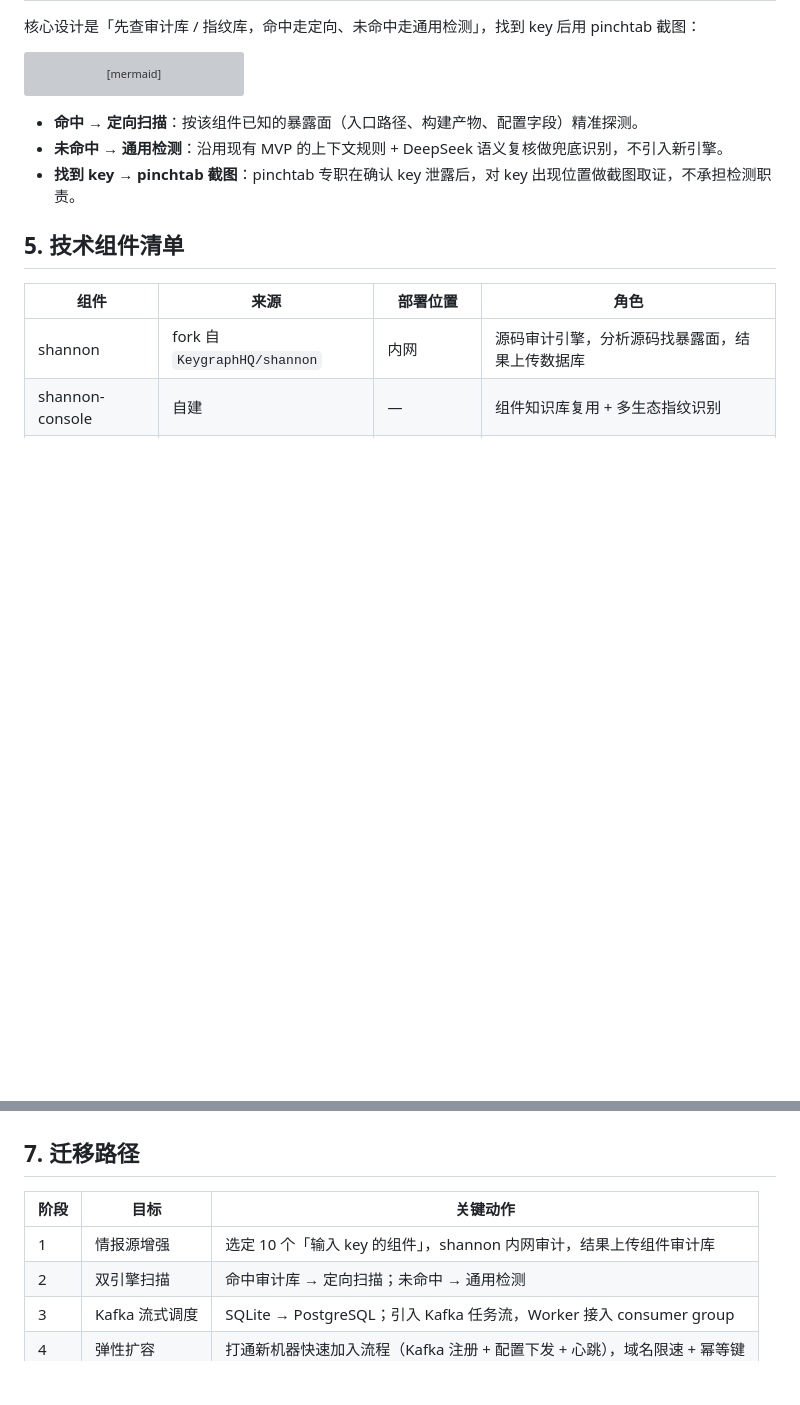
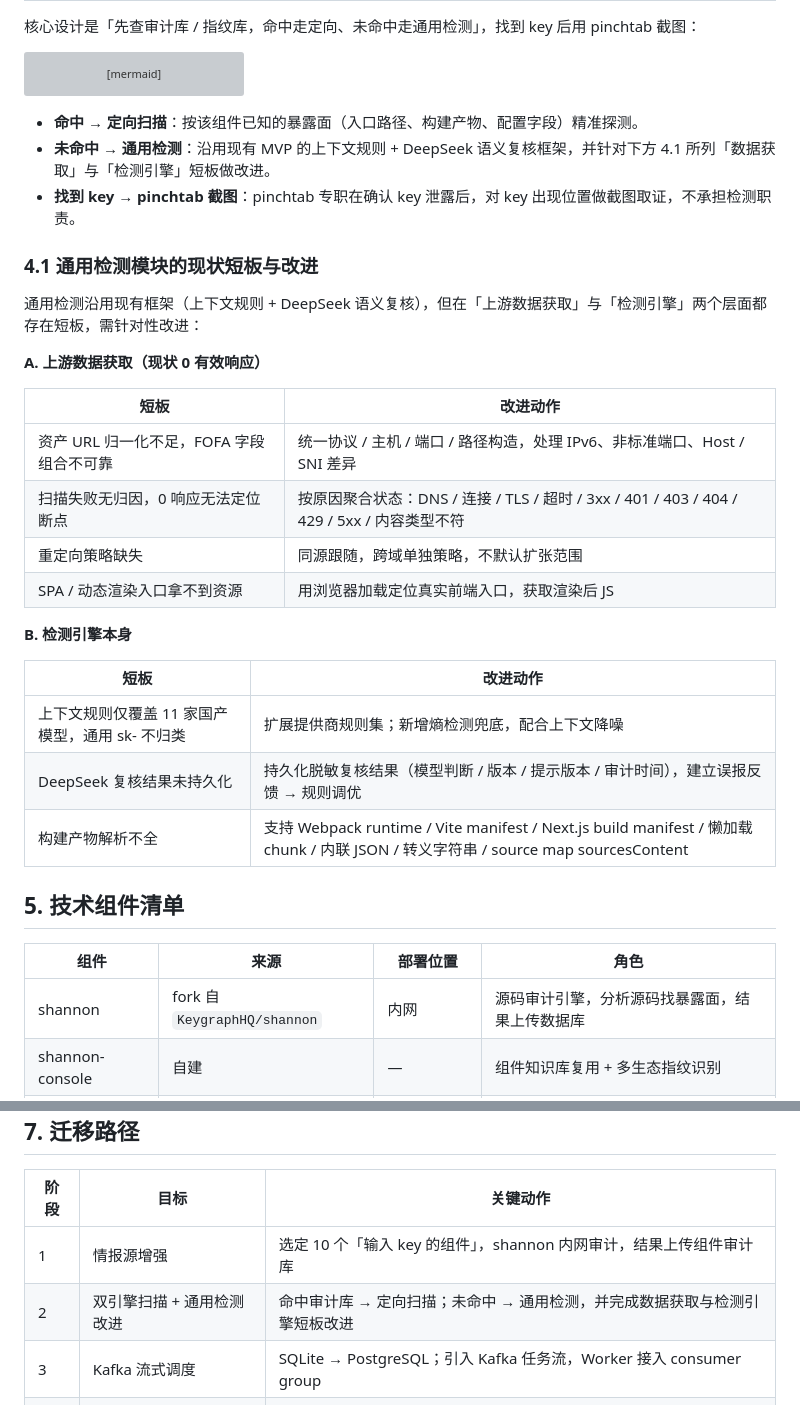
Before and after one commit to tajleonbennis-maker/SecretWatcher, a Markdown page: docs/architecture.md, 2 parts joined by grey strips. Drawn GitHub-style; blank space fills up the shorter version; grey boxes are pictures that could not be loaded.

Commit message:
docs: add generic detection improvement design

````diff
--- a/docs/architecture.md
+++ b/docs/architecture.md
@@ -121,8 +121,29 @@ flowchart TD
 ```
 
 - **命中 → 定向扫描**：按该组件已知的暴露面（入口路径、构建产物、配置字段）精准探测。
-- **未命中 → 通用检测**：沿用现有 MVP 的上下文规则 + DeepSeek 语义复核做兜底识别，不引入新引擎。
+- **未命中 → 通用检测**：沿用现有 MVP 的上下文规则 + DeepSeek 语义复核框架，并针对下方 4.1 所列「数据获取」与「检测引擎」短板做改进。
 - **找到 key → pinchtab 截图**：pinchtab 专职在确认 key 泄露后，对 key 出现位置做截图取证，不承担检测职责。
+
+### 4.1 通用检测模块的现状短板与改进
+
+通用检测沿用现有框架（上下文规则 + DeepSeek 语义复核），但在「上游数据获取」与「检测引擎」两个层面都存在短板，需针对性改进：
+
+**A. 上游数据获取（现状 0 有效响应）**
+
+| 短板 | 改进动作 |
+| --- | --- |
+| 资产 URL 归一化不足，FOFA 字段组合不可靠 | 统一协议 / 主机 / 端口 / 路径构造，处理 IPv6、非标准端口、Host / SNI 差异 |
+| 扫描失败无归因，0 响应无法定位断点 | 按原因聚合状态：DNS / 连接 / TLS / 超时 / 3xx / 401 / 403 / 404 / 429 / 5xx / 内容类型不符 |
+| 重定向策略缺失 | 同源跟随，跨域单独策略，不默认扩张范围 |
+| SPA / 动态渲染入口拿不到资源 | 用浏览器加载定位真实前端入口，获取渲染后 JS |
+
+**B. 检测引擎本身**
+
+| 短板 | 改进动作 |
+| --- | --- |
+| 上下文规则仅覆盖 11 家国产模型，通用 sk- 不归类 | 扩展提供商规则集；新增熵检测兜底，配合上下文降噪 |
+| DeepSeek 复核结果未持久化 | 持久化脱敏复核结果（模型判断 / 版本 / 提示版本 / 审计时间），建立误报反馈 → 规则调优 |
+| 构建产物解析不全 | 支持 Webpack runtime / Vite manifest / Next.js build manifest / 懒加载 chunk / 内联 JSON / 转义字符串 / source map sourcesContent |
 
 ## 5. 技术组件清单
 
@@ -171,7 +192,7 @@ flowchart LR
 | 阶段 | 目标 | 关键动作 |
 | --- | --- | --- |
 | 1 | 情报源增强 | 选定 10 个「输入 key 的组件」，shannon 内网审计，结果上传组件审计库 |
-| 2 | 双引擎扫描 | 命中审计库 → 定向扫描；未命中 → 通用检测 |
+| 2 | 双引擎扫描 + 通用检测改进 | 命中审计库 → 定向扫描；未命中 → 通用检测，并完成数据获取与检测引擎短板改进 |
 | 3 | Kafka 流式调度 | SQLite → PostgreSQL；引入 Kafka 任务流，Worker 接入 consumer group |
 | 4 | 弹性扩容 | 打通新机器快速加入流程（Kafka 注册 + 配置下发 + 心跳），域名限速 + 幂等键 |
 | 5 | 取证增强 | pinchtab 截图 + 对象存储 + 资产 / 供应商 / 模型标注 |
````
Also changed, not shown: other parts of docs/architecture.md (+1 -1 lines).
